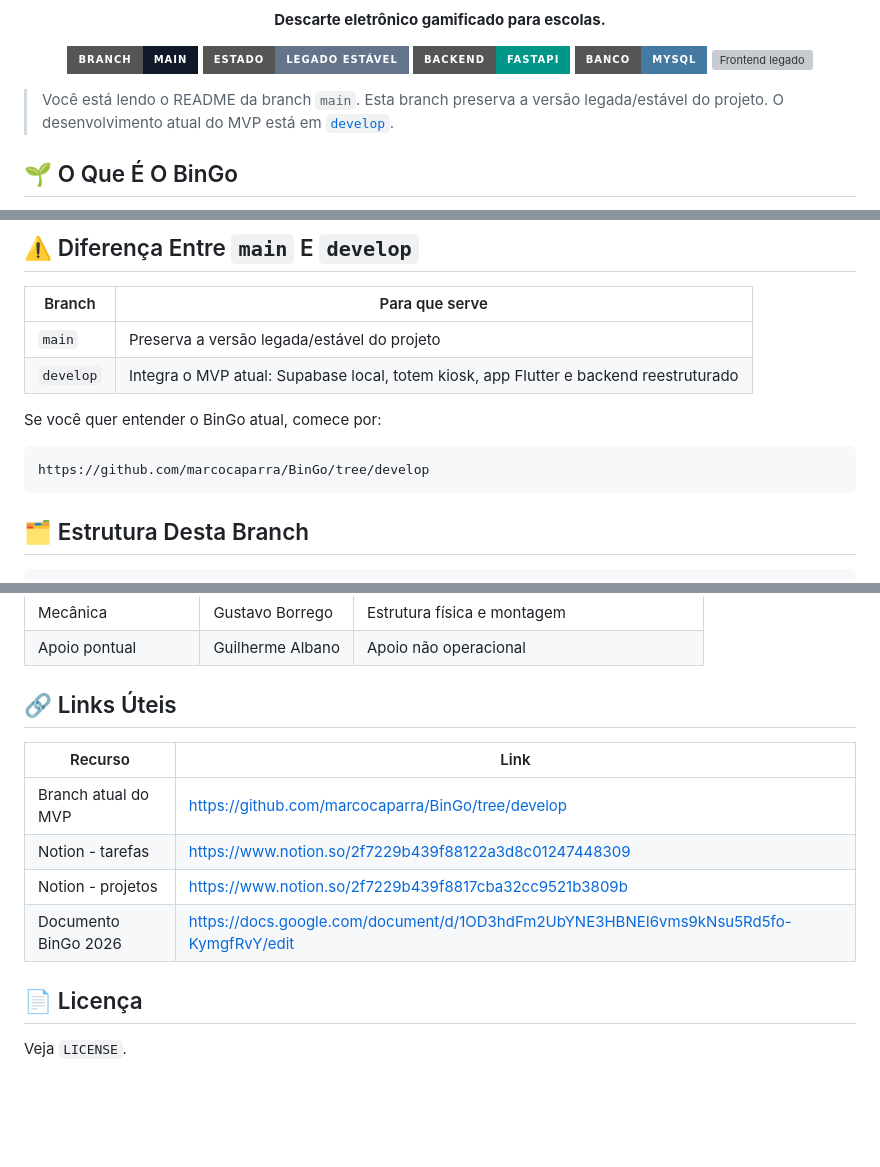
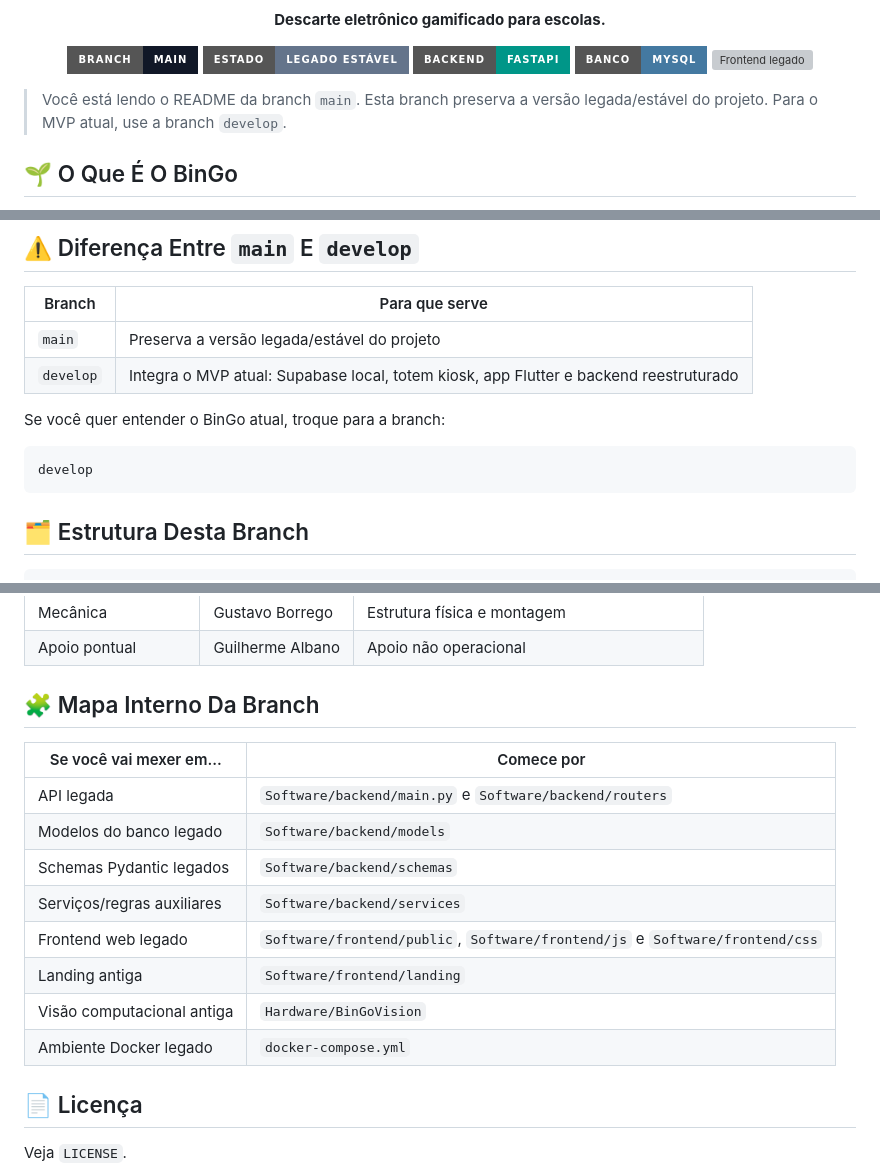
Before and after one commit to marcocaparra/BinGo, a Markdown page: README.md, 3 parts joined by grey strips. Rendered like a GitHub page; badges without logos; blank space fills up the shorter version; grey boxes are pictures that could not be loaded.

Commit message:
docs(readme): ajusta guia interno do main

````diff
--- a/README.md
+++ b/README.md
@@ -14,7 +14,7 @@
   </p>
 </div>
 
-> Você está lendo o README da branch `main`. Esta branch preserva a versão legada/estável do projeto. O desenvolvimento atual do MVP está em [`develop`](https://github.com/marcocaparra/BinGo/tree/develop).
+> Você está lendo o README da branch `main`. Esta branch preserva a versão legada/estável do projeto. Para o MVP atual, use a branch `develop`.
 
 ## 🌱 O Que É O BinGo
 
@@ -45,10 +45,10 @@ Esta branch mostra uma fase anterior do projeto, com:
 | `main` | Preserva a versão legada/estável do projeto |
 | `develop` | Integra o MVP atual: Supabase local, totem kiosk, app Flutter e backend reestruturado |
 
-Se você quer entender o BinGo atual, comece por:
+Se você quer entender o BinGo atual, troque para a branch:
 
 ```text
-https://github.com/marcocaparra/BinGo/tree/develop
+develop
 ```
 
 ## 🗂️ Estrutura Desta Branch
@@ -192,14 +192,18 @@ fix(api, cors): finalize CORS configuration for Codespaces with regex
 | Mecânica | Gustavo Borrego | Estrutura física e montagem |
 | Apoio pontual | Guilherme Albano | Apoio não operacional |
 
-## 🔗 Links Úteis
+## 🧩 Mapa Interno Da Branch
 
-| Recurso | Link |
+| Se você vai mexer em... | Comece por |
 |---|---|
-| Branch atual do MVP | https://github.com/marcocaparra/BinGo/tree/develop |
-| Notion - tarefas | https://www.notion.so/2f7229b439f88122a3d8c01247448309 |
-| Notion - projetos | https://www.notion.so/2f7229b439f8817cba32cc9521b3809b |
-| Documento BinGo 2026 | https://docs.google.com/document/d/1OD3hdFm2UbYNE3HBNEI6vms9kNsu5Rd5fo-KymgfRvY/edit |
+| API legada | `Software/backend/main.py` e `Software/backend/routers` |
+| Modelos do banco legado | `Software/backend/models` |
+| Schemas Pydantic legados | `Software/backend/schemas` |
+| Serviços/regras auxiliares | `Software/backend/services` |
+| Frontend web legado | `Software/frontend/public`, `Software/frontend/js` e `Software/frontend/css` |
+| Landing antiga | `Software/frontend/landing` |
+| Visão computacional antiga | `Hardware/BinGoVision` |
+| Ambiente Docker legado | `docker-compose.yml` |
 
 ## 📄 Licença
 
````
